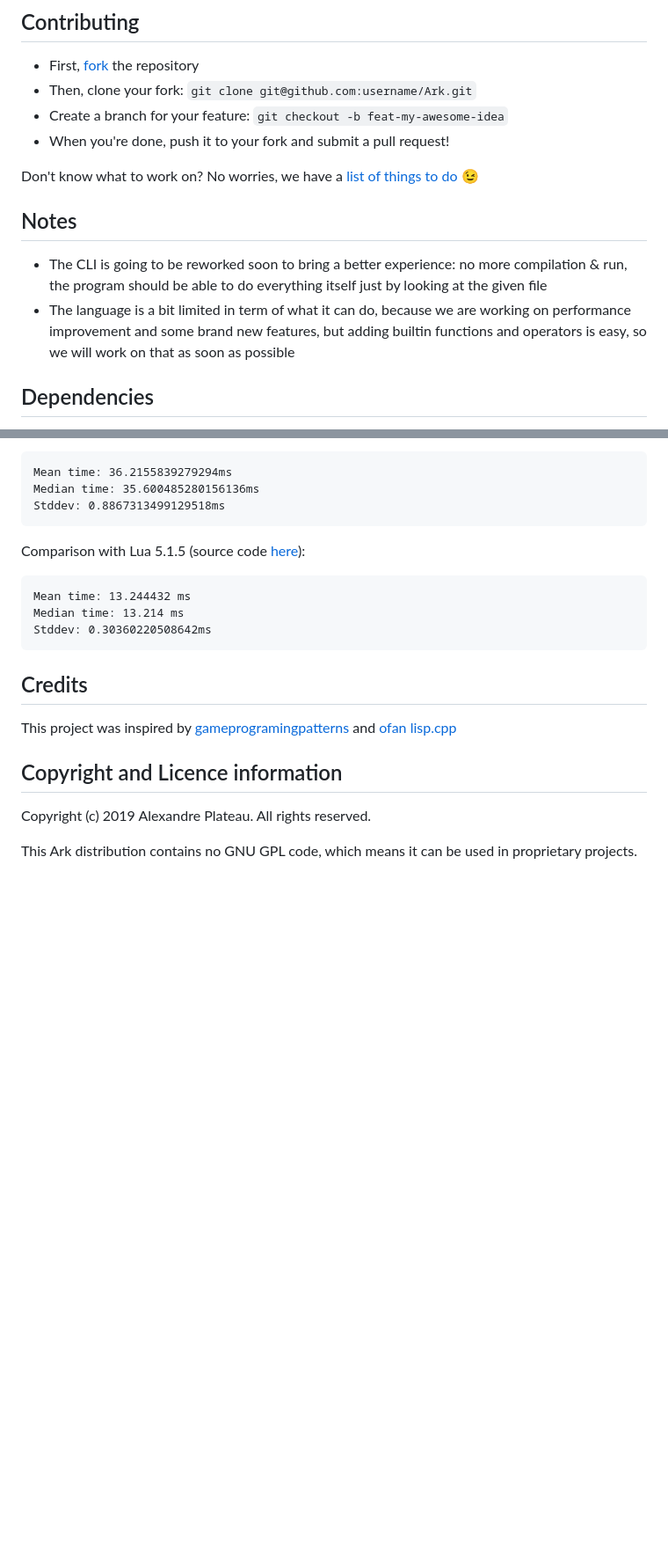
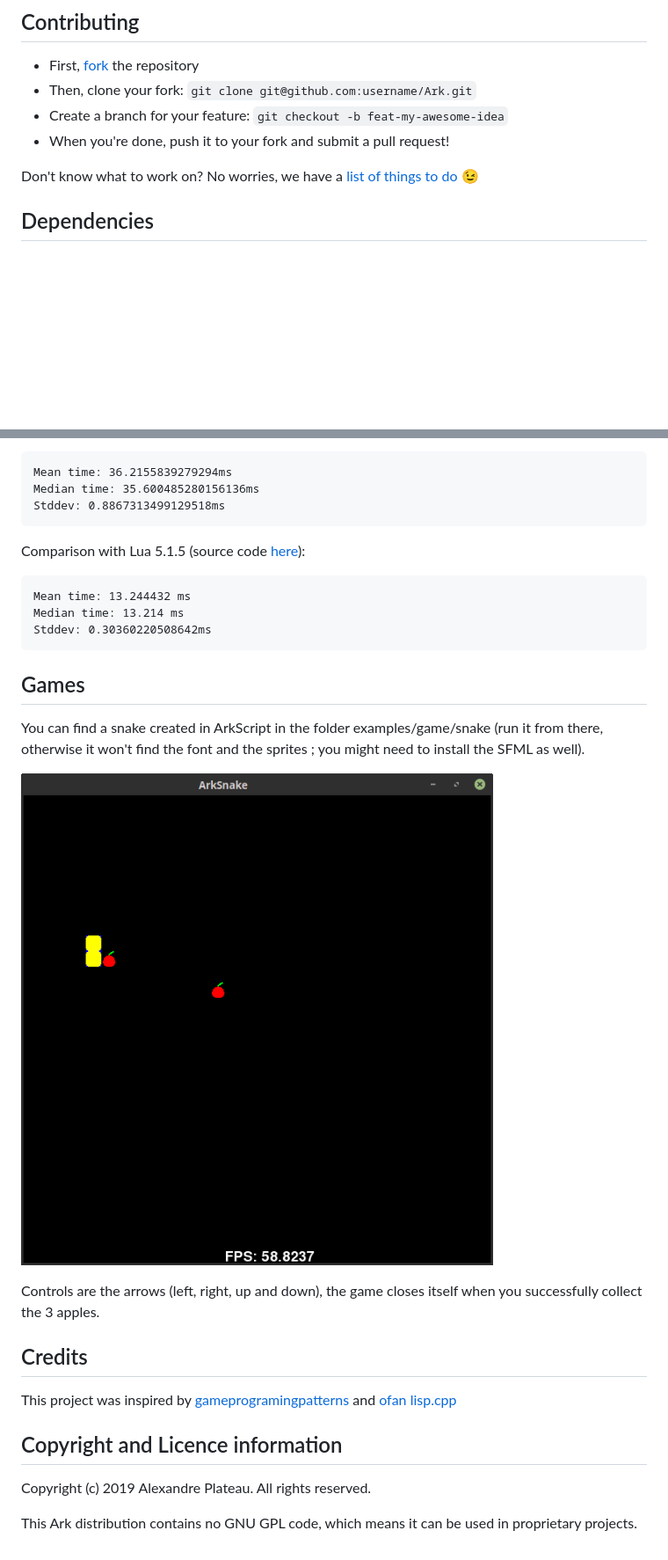
Before and after one commit to ArkScript-lang/Ark, a Markdown page: README.md, 2 parts joined by grey strips. Shown: that part at 88% size. Rendered like a GitHub page; pictures changed too: images/ArkSnake.png (added); blank space fills up the shorter version.

Commit message:
adding example of arksnake

````diff
--- a/README.md
+++ b/README.md
@@ -82,11 +82,6 @@ More examples are available in the folder `examples/`.
 * When you're done, push it to your fork and submit a pull request!
 
 Don't know what to work on? No worries, we have a [list of things to do](https://github.com/SuperFola/Ark/projects) :wink:
-
-## Notes
-
-* The CLI is going to be reworked soon to bring a better experience: no more compilation & run, the program should be able to do everything itself just by looking at the given file
-* The language is a bit limited in term of what it can do, because we are working on performance improvement and some brand new features, but adding builtin functions and operators is easy, so we will work on that as soon as possible
 
 ## Dependencies
 
@@ -181,6 +176,14 @@ Median time: 13.214 ms
 Stddev: 0.30360220508642ms
 ```
 
+## Games
+
+You can find a snake created in ArkScript in the folder examples/game/snake (run it from there, otherwise it won't find the font and the sprites ; you might need to install the SFML as well).
+
+![ArkSnake](images/ArkSnake.png)
+
+Controls are the arrows (left, right, up and down), the game closes itself when you successfully collect the 3 apples.
+
 ## Credits
 
 This project was inspired by [gameprogramingpatterns](http://gameprogrammingpatterns.com/bytecode.html) and [ofan lisp.cpp](https://gist.github.com/ofan/721464)
````
Also changed, not shown: 1 other file.
